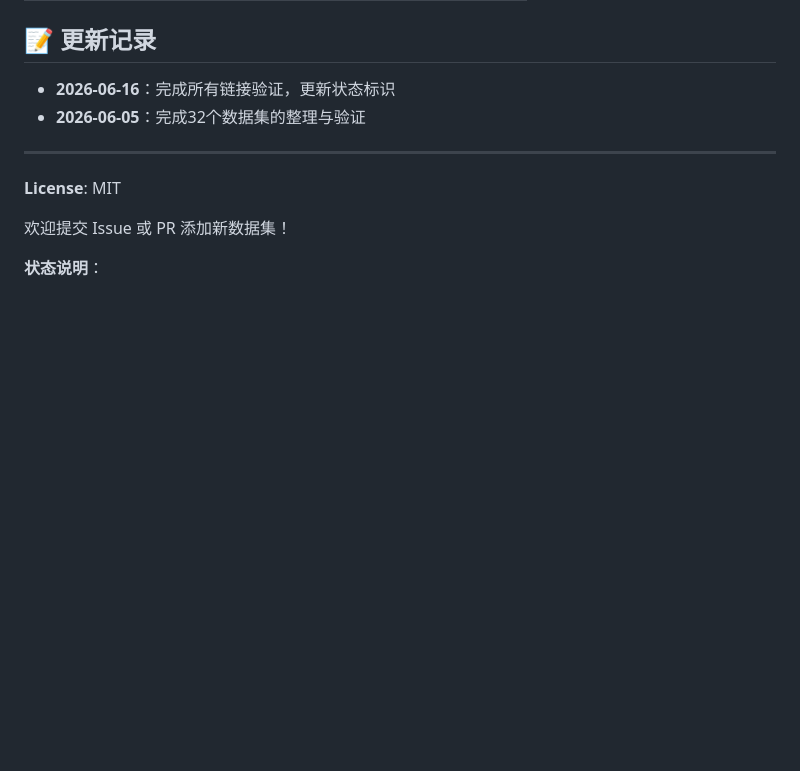
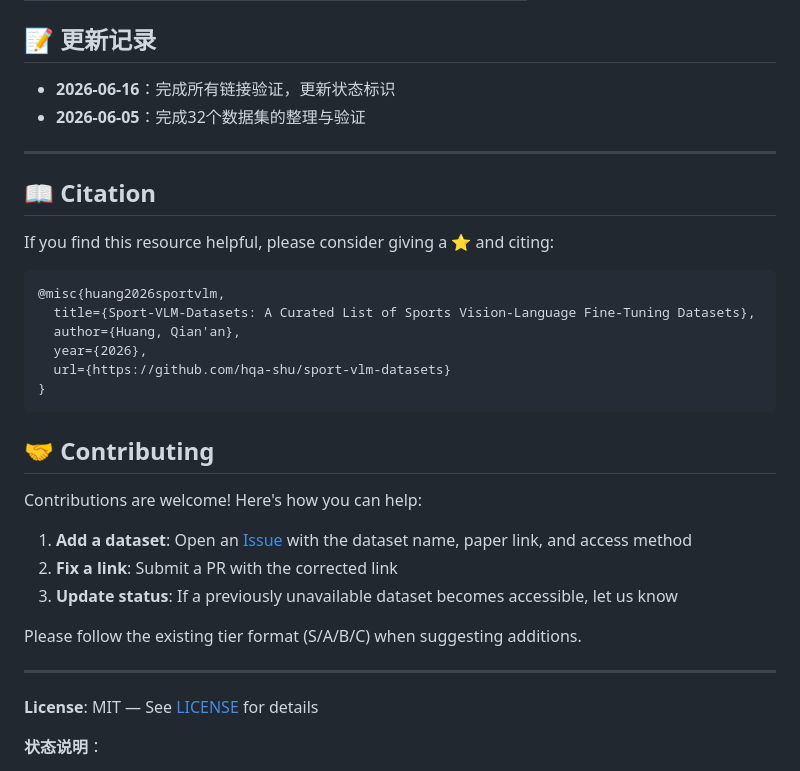
Before and after one commit to hqa-shu/sport-vlm-datasets, a Markdown page: README.md, the part around one of its changes. GitHub-like rendering; blank space fills up the shorter version.

Commit message:
feat: add license badge, citation format, and contributing guide

````diff
--- a/README.md
+++ b/README.md
@@ -152,9 +154,32 @@
 
 ---
 
-**License**: MIT
+## 📖 Citation
 
-欢迎提交 Issue 或 PR 添加新数据集！
+If you find this resource helpful, please consider giving a ⭐ and citing:
+
+```bibtex
+@misc{huang2026sportvlm,
+  title={Sport-VLM-Datasets: A Curated List of Sports Vision-Language Fine-Tuning Datasets},
+  author={Huang, Qian'an},
+  year={2026},
+  url={https://github.com/hqa-shu/sport-vlm-datasets}
+}
+```
+
+## 🤝 Contributing
+
+Contributions are welcome! Here's how you can help:
+
+1. **Add a dataset**: Open an [Issue](https://github.com/hqa-shu/sport-vlm-datasets/issues/new) with the dataset name, paper link, and access method
+2. **Fix a link**: Submit a PR with the corrected link
+3. **Update status**: If a previously unavailable dataset becomes accessible, let us know
+
+Please follow the existing tier format (S/A/B/C) when suggesting additions.
+
+---
+
+**License**: MIT — See [LICENSE](LICENSE) for details
 
 **状态说明**：
 - ✅ = 可直接下载使用
````
Also changed, not shown: other parts of README.md (+2 -0 lines).
